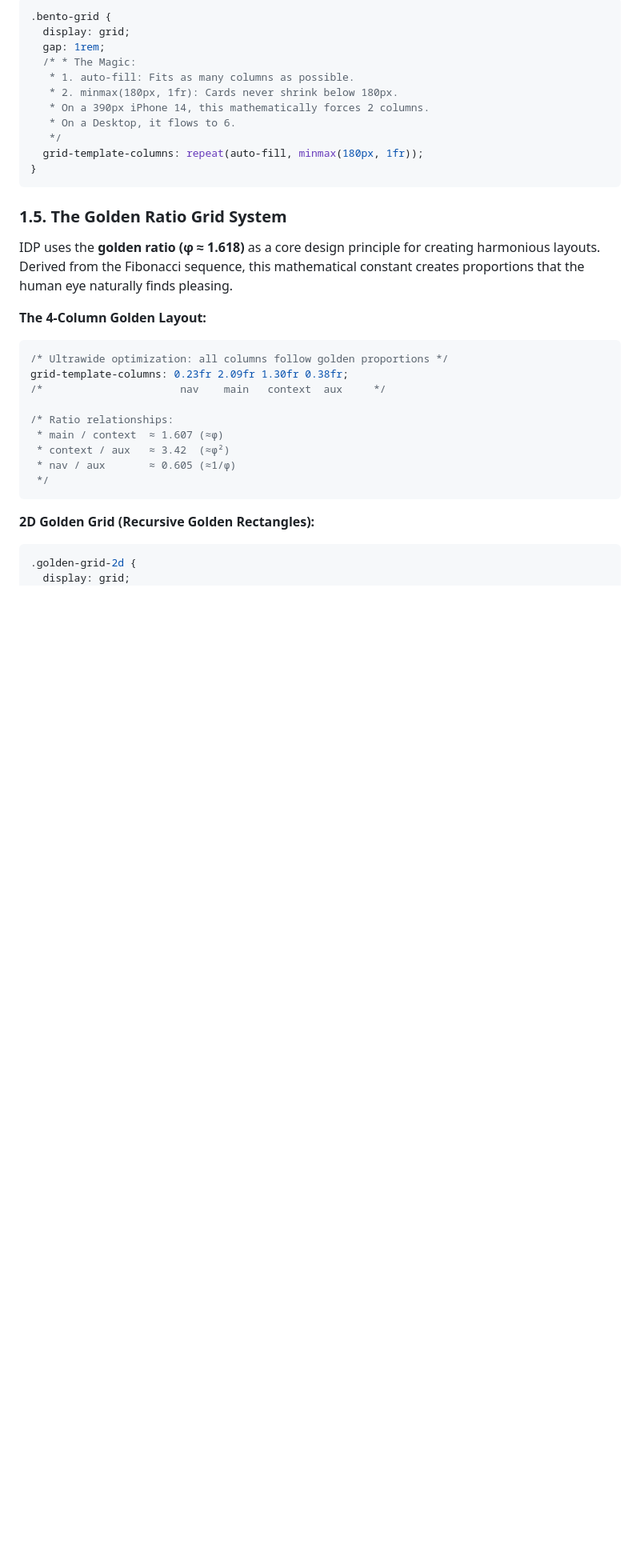
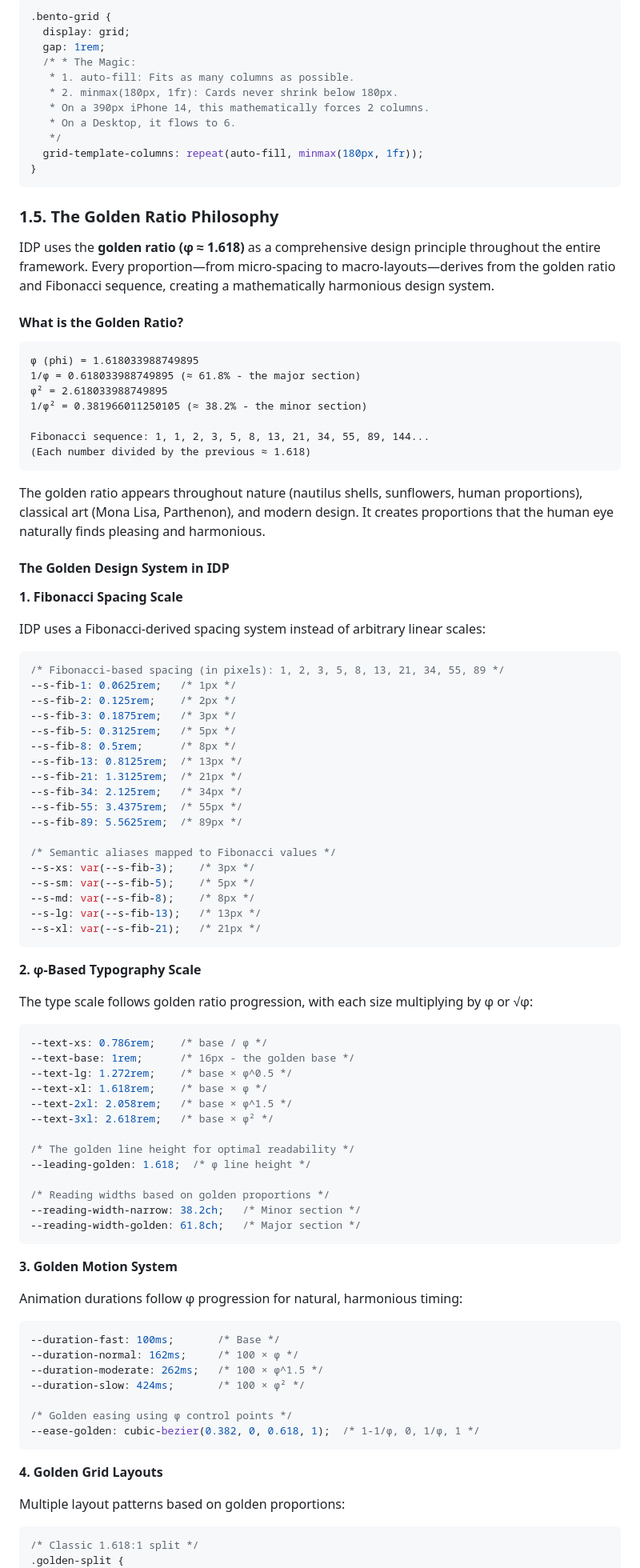
Before and after one commit to DiegoVallejoDev/The-Intrinsic-Density-Protocol-IDP-, a Markdown page: README.md, the part around one of its changes. Shown at 80% size. Drawn GitHub-style; blank space fills up the shorter version.

Commit message:
Update README with comprehensive golden ratio documentation
Co-authored-by: DiegoVallejoDev <8756873+DiegoVallejoDev@users.noreply.github.com>

````diff
--- a/README.md
+++ b/README.md
@@ -95,27 +95,90 @@ Replace rigid column classes (`col-6`, `w-1/2`) with intrinsic grid logic.
 }
 ```
 
-### 1.5. The Golden Ratio Grid System
+### 1.5. The Golden Ratio Philosophy
 
-IDP uses the **golden ratio (φ ≈ 1.618)** as a core design principle for creating harmonious layouts. Derived from the Fibonacci sequence, this mathematical constant creates proportions that the human eye naturally finds pleasing.
+IDP uses the **golden ratio (φ ≈ 1.618)** as a comprehensive design principle throughout the entire framework. Every proportion—from micro-spacing to macro-layouts—derives from the golden ratio and Fibonacci sequence, creating a mathematically harmonious design system.
 
-**The 4-Column Golden Layout:**
+#### What is the Golden Ratio?
+
+```
+φ (phi) = 1.618033988749895
+1/φ = 0.618033988749895 (≈ 61.8% - the major section)
+φ² = 2.618033988749895
+1/φ² = 0.381966011250105 (≈ 38.2% - the minor section)
+
+Fibonacci sequence: 1, 1, 2, 3, 5, 8, 13, 21, 34, 55, 89, 144...
+(Each number divided by the previous ≈ 1.618)
+```
+
+The golden ratio appears throughout nature (nautilus shells, sunflowers, human proportions), classical art (Mona Lisa, Parthenon), and modern design. It creates proportions that the human eye naturally finds pleasing and harmonious.
+
+#### The Golden Design System in IDP
+
+**1. Fibonacci Spacing Scale**
+
+IDP uses a Fibonacci-derived spacing system instead of arbitrary linear scales:
 
 ```css
-/* Ultrawide optimization: all columns follow golden proportions */
-grid-template-columns: 0.23fr 2.09fr 1.30fr 0.38fr;
-/*                      nav    main   context  aux     */
+/* Fibonacci-based spacing (in pixels): 1, 2, 3, 5, 8, 13, 21, 34, 55, 89 */
+--s-fib-1: 0.0625rem;   /* 1px */
+--s-fib-2: 0.125rem;    /* 2px */
+--s-fib-3: 0.1875rem;   /* 3px */
+--s-fib-5: 0.3125rem;   /* 5px */
+--s-fib-8: 0.5rem;      /* 8px */
+--s-fib-13: 0.8125rem;  /* 13px */
+--s-fib-21: 1.3125rem;  /* 21px */
+--s-fib-34: 2.125rem;   /* 34px */
+--s-fib-55: 3.4375rem;  /* 55px */
+--s-fib-89: 5.5625rem;  /* 89px */
 
-/* Ratio relationships:
- * main / context  ≈ 1.607 (≈φ)
- * context / aux   ≈ 3.42  (≈φ²)
- * nav / aux       ≈ 0.605 (≈1/φ)
- */
+/* Semantic aliases mapped to Fibonacci values */
+--s-xs: var(--s-fib-3);    /* 3px */
+--s-sm: var(--s-fib-5);    /* 5px */
+--s-md: var(--s-fib-8);    /* 8px */
+--s-lg: var(--s-fib-13);   /* 13px */
+--s-xl: var(--s-fib-21);   /* 21px */
 ```
 
-**2D Golden Grid (Recursive Golden Rectangles):**
+**2. φ-Based Typography Scale**
+
+The type scale follows golden ratio progression, with each size multiplying by φ or √φ:
 
 ```css
-.golden-grid-2d {
-  display: grid;
+--text-xs: 0.786rem;    /* base / φ */
+--text-base: 1rem;      /* 16px - the golden base */
+--text-lg: 1.272rem;    /* base × φ^0.5 */
+--text-xl: 1.618rem;    /* base × φ */
+--text-2xl: 2.058rem;   /* base × φ^1.5 */
+--text-3xl: 2.618rem;   /* base × φ² */
+
+/* The golden line height for optimal readability */
+--leading-golden: 1.618;  /* φ line height */
+
+/* Reading widths based on golden proportions */
+--reading-width-narrow: 38.2ch;   /* Minor section */
+--reading-width-golden: 61.8ch;   /* Major section */
+```
+
+**3. Golden Motion System**
+
+Animation durations follow φ progression for natural, harmonious timing:
+
+```css
+--duration-fast: 100ms;       /* Base */
+--duration-normal: 162ms;     /* 100 × φ */
+--duration-moderate: 262ms;   /* 100 × φ^1.5 */
+--duration-slow: 424ms;       /* 100 × φ² */
+
+/* Golden easing using φ control points */
+--ease-golden: cubic-bezier(0.382, 0, 0.618, 1);  /* 1-1/φ, 0, 1/φ, 1 */
+```
+
+**4. Golden Grid Layouts**
+
+Multiple layout patterns based on golden proportions:
+
+```css
+/* Classic 1.618:1 split */
+.golden-split {
   grid-template-columns: 1.618fr 1fr;
````
Also changed, not shown: other parts of README.md (+104 -3 lines).
